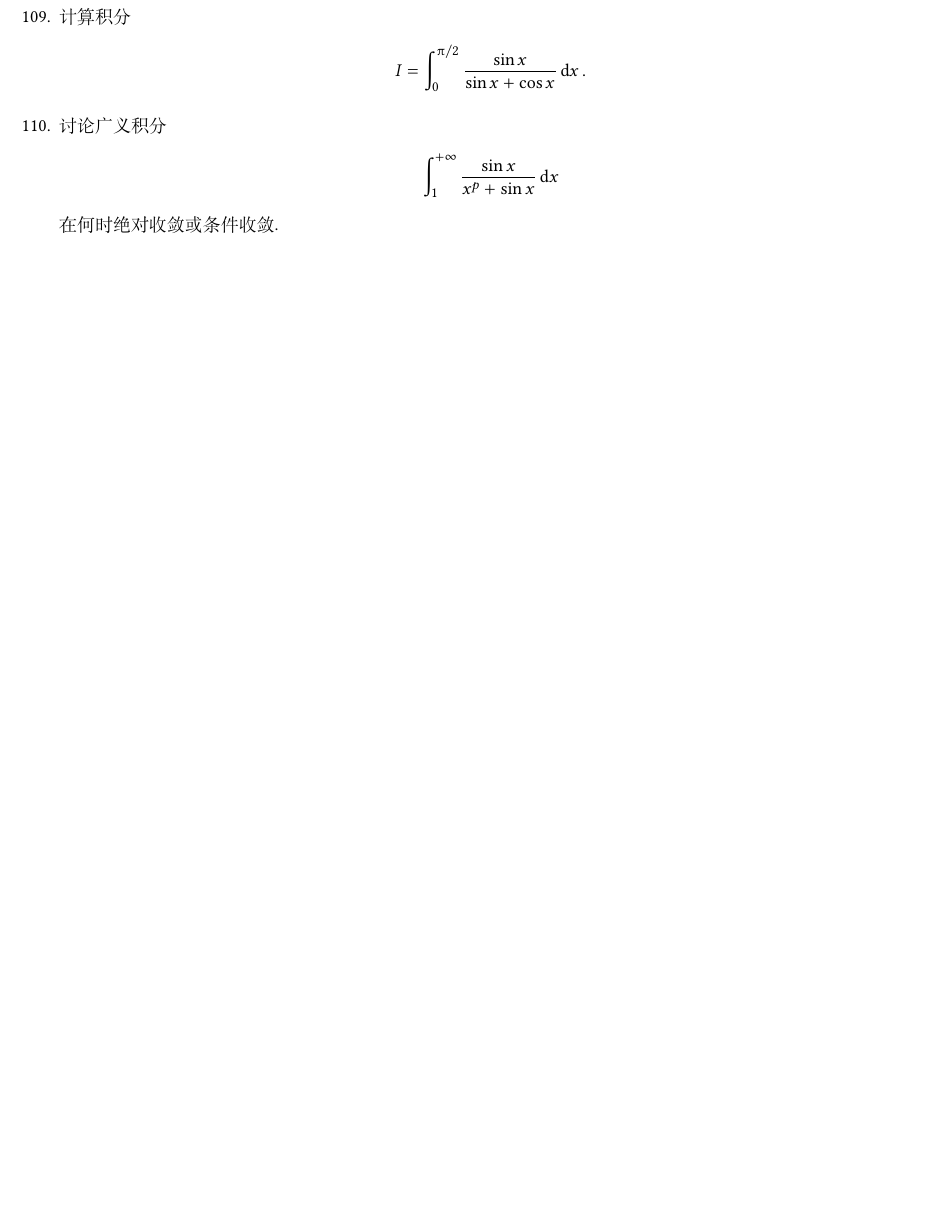
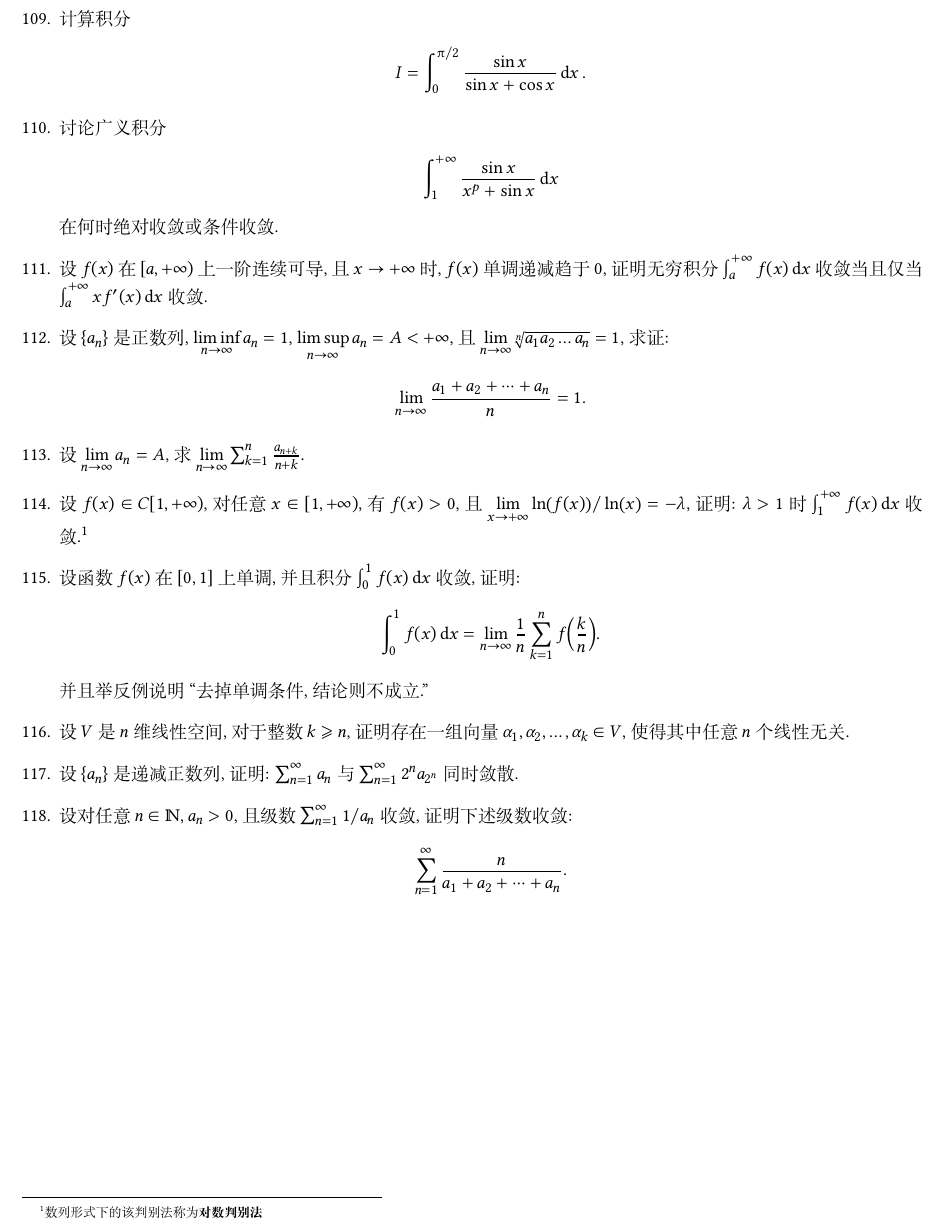
Before and after one commit to syvshc/exam, a LaTeX problem sheet (exam.tex): part of page 9 of 9, cut so that both start at the same text, the shorter picture padded with empty space. Compiled offline with XeLaTeX; a missing font is replaced by an installed copy or a similar font.

Commit message:
add exercise

```diff
--- a/exam.tex
+++ b/exam.tex
@@ -2,8 +2,10 @@
 \IfFontExistsTF{Source Han Serif SC}{
     \setCJKmainfont{Source Han Serif SC}
 }{}
+
+\xeCJKsetup{CheckSingle=true}
+
 \usepackage{unicode-math}
-
 \usepackage[mono=false]{libertinus-otf}
 % \setmathfont{NewCMMath-Book.otf}
 % \setmathfont{latinmodern-math.otf}[range=\sqrt]
@@ -390,5 +392,23 @@
         \int_{1}^{+\infty} \frac{\sin x}{x^{p} + \sin x} \dd{x}
     \end{align*}
     在何时绝对收敛或条件收敛.
+    \item 设 $ f(x) $ 在 $ [a, +\infty) $ 上一阶连续可导, 且 $ x \to +\infty $ 时, $ f(x) $ 单调递减趋于 $ 0 $, 证明无穷积分 $ \int_{a}^{+\infty} f(x) \dd{x} $ 收敛当且仅当 $ \int_{a}^{+\infty} xf'(x) \dd{x} $ 收敛.
+    \item 设 $ \set{a_{n}} $ 是正数列, $ \liminf\limits_{n\to\infty} a_{n} = 1 $, $ \limsup\limits_{n\to\infty} a_{n} = A < +\infty $, 且 $ \limit{n}{\infty} \sqrt[n]{a_{1}a_{2}\dots a_{n}} = 1 $, 求证:
+    \begin{align*}
+        \limit{n}{\infty}\frac{a_{1} + a_{2} + \dots + a_{n}}{n} = 1.
+    \end{align*}
+    \item 设 $ \limit{n}{\infty} a_{n} = A $, 求 $ \limit{n}{\infty} \sum_{k=1}^{n} \frac{a_{n+k}}{n+k} $.
+    \item 设 $ f(x) \in C[1, +\infty) $, 对任意 $ x\in [1, +\infty) $, 有 $ f(x) > 0 $, 且 $ \limit{x}{+\infty} \ln(f(x))/\ln(x) = -\lambda $, 证明: $ \lambda > 1 $ 时 $ \int_{1}^{+\infty} f(x) \dd{x} $ 收敛.\footnote{数列形式下的该判别法称为\emph{对数判别法}}
+    \item 设函数 $ f(x) $ 在 $ [0, 1] $ 上单调, 并且积分 $ \int_{0}^{1} f(x) \dd{x} $ 收敛, 证明:
+    \begin{align*}
+        \int_{0}^{1} f(x) \dd{x} = \limit{n}{\infty} \frac{1}{n} \sum_{k=1}^{n} f\qty(\frac{k}{n}).
+    \end{align*}
+    并且举反例说明``去掉单调条件, 结论则不成立.''
+    \item 设 $ V $ 是 $ n $ 维线性空间, 对于整数 $ k \geqslant n $, 证明存在一组向量 $ \alpha_{1}, \alpha_{2}, \dots, \alpha_{k} \in V $, 使得其中任意 $ n $ 个线性无关.
+    \item 设 $ \set{a_{n}} $ 是递减正数列, 证明: $ \sum_{n=1}^{\infty}a_{n} $ 与 $ \sum_{n=1}^{\infty}2^{n}a_{2^{n}} $ 同时敛散.
+    \item 设对任意 $ n\in \N $, $ a_{n} > 0 $, 且级数 $ \sum_{n=1}^{\infty}1/a_{n} $ 收敛, 证明下述级数收敛:
+    \begin{align*}
+        \sum_{n=1}^{\infty}\frac{n}{a_{1} + a_{2} + \dots + a_{n}}.
+    \end{align*}
 \end{enumerate}
 \end{document}
```
Also changed, not shown: exam.pdf.
